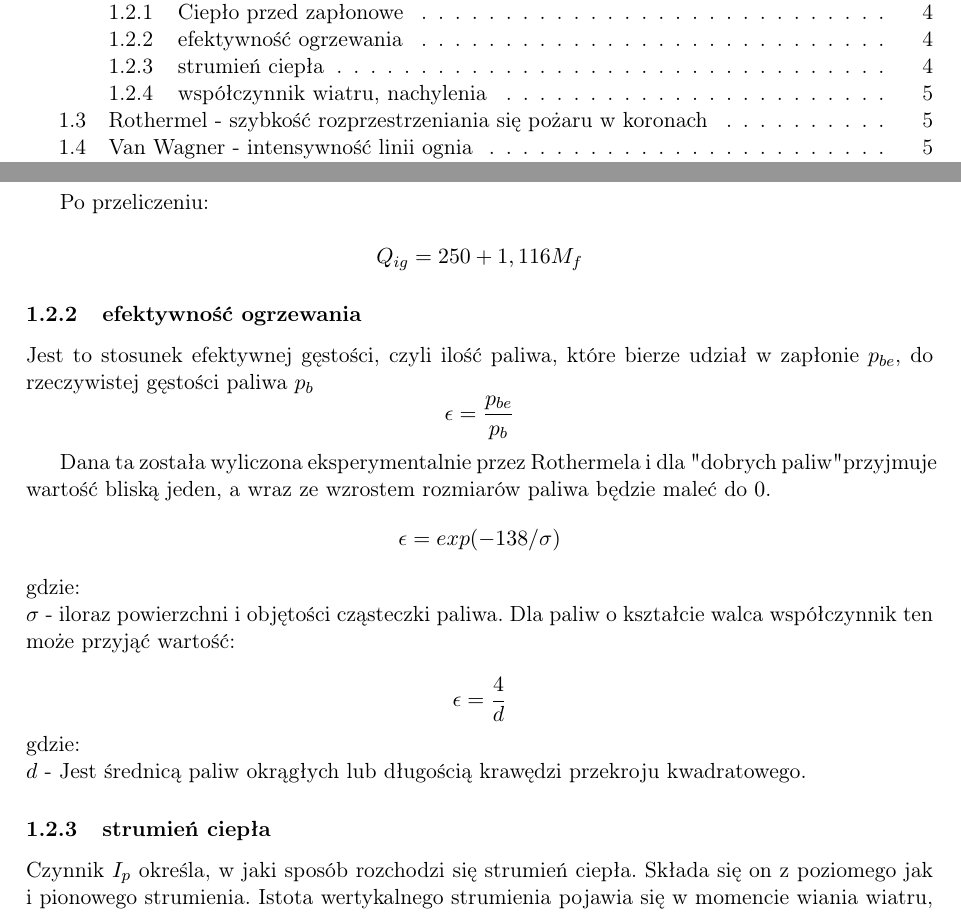
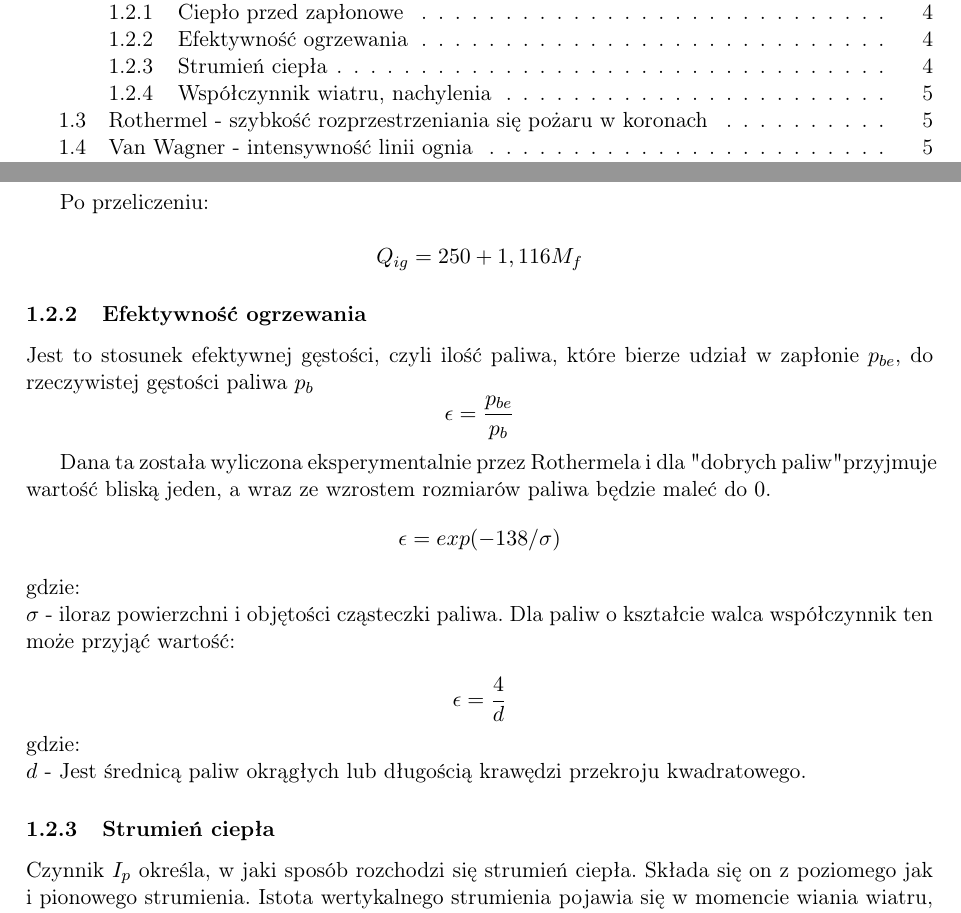
Before and after one commit to Catherine-PL/Wildfire, a LaTeX document (Dokumentacja/dokumentacjalatex.tex): two parts of pages 2 and 5 of 9, joined at a grey line, cut so that both start at the same text. Compiled offline with pdfLaTeX.

Commit message:
Duze litery w subsubsection

```diff
--- a/Dokumentacja/dokumentacjalatex.tex
+++ b/Dokumentacja/dokumentacjalatex.tex
@@ -229,7 +229,7 @@
 	$$Q_{ig}=250+1,116M_{f}$$
 
 
-	\subsubsection{efektywność ogrzewania}
+	\subsubsection{Efektywność ogrzewania}
 
 	Jest to stosunek efektywnej gęstości, czyli ilość paliwa, które bierze udział w zapłonie $p_{be}$, do rzeczywistej gęstości paliwa $p_{b}$
 	$$\epsilon =  \frac{p_{be}}{p_{b}}$$
@@ -244,6 +244,6 @@
 	$d$ - Jest średnicą paliw okrągłych lub długością krawędzi przekroju kwadratowego.
 
 
-	\subsubsection{strumień ciepła}
+	\subsubsection{Strumień ciepła}
 	Czynnik $I_{p}$ określa, w jaki sposób rozchodzi się strumień ciepła. Składa się on z poziomego jak i pionowego strumienia. Istota wertykalnego strumienia pojawia się w momencie wiania wiatru, który to powoduje przechylenie się płomienia, powodując wzrost promieniowania podczerwonego. W modelu bezwietrznym pozostaje podstawowy, horyzontalny wektor $(I_{p})_{0}$, który to może zostać wyliczony eksperymentalnie w bezwietrznych warunkach.
 
```
Also changed, not shown: Dokumentacja/dokumentacjalatex.pdf, Dokumentacja/dokumentacjalatex.tex (2 more changed lines), 4 other files.
